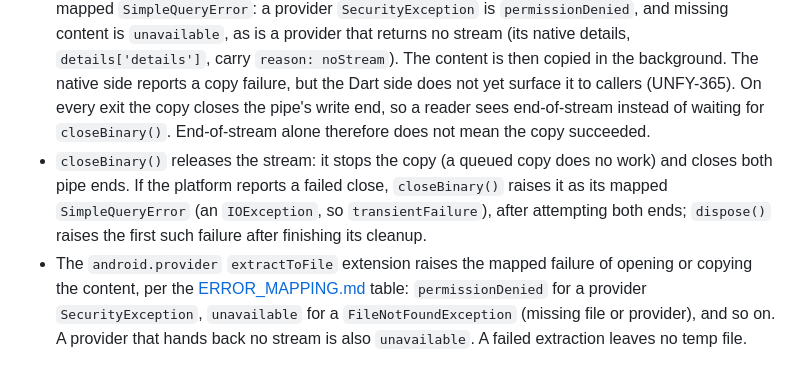
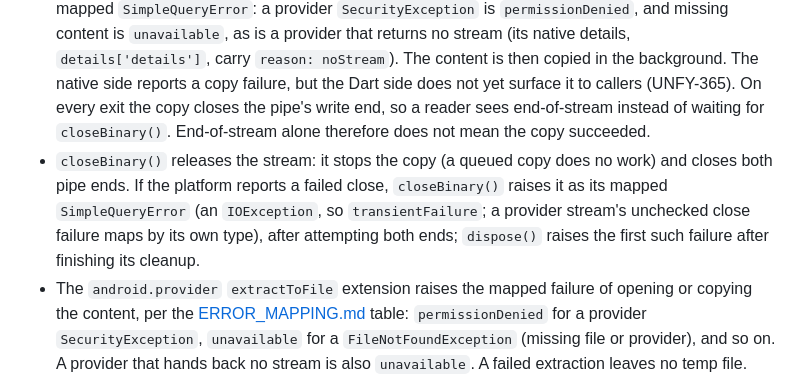
Before and after one commit to jake-dev-99/simple-query, a Markdown page: docs/API_SEMANTICS.md, the part around the change. GitHub-like rendering.

Commit message:
docs(UNFY-364): note unchecked close failures from closeBinary()
Co-Authored-By: Claude Opus 5.5 <noreply@anthropic.com>

```diff
--- a/docs/API_SEMANTICS.md
+++ b/docs/API_SEMANTICS.md
@@ -41,7 +41,7 @@ Since `simple_query_android` 0.3.0, no Android host call lets a raw `PlatformExc
 - The permission pre-flight `SimpleQueryError(permissionDenied)` carries the request's `domain` and operation, and its `details.permissions` name the OS permissions to request. A provider-raised denial has no such list; its `details.nativeType` names the exception (e.g. `java.lang.SecurityException`).
 - `observe()`: a failed observer registration is delivered to listeners as a stream error. A failed unregistration has no listener left to receive it, so its mapped error goes to the zone's uncaught-error handler. That covers a cancel, and a registration that completes after its only listener cancelled.
 - `openBinary()` opens the provider content before it returns, so a failure to open it throws as its mapped `SimpleQueryError`: a provider `SecurityException` is `permissionDenied`, and missing content is `unavailable`, as is a provider that returns no stream (its native details, `details['details']`, carry `reason: noStream`). The content is then copied in the background. The native side reports a copy failure, but the Dart side does not yet surface it to callers (UNFY-365). On every exit the copy closes the pipe's write end, so a reader sees end-of-stream instead of waiting for `closeBinary()`. End-of-stream alone therefore does not mean the copy succeeded.
-- `closeBinary()` releases the stream: it stops the copy (a queued copy does no work) and closes both pipe ends. If the platform reports a failed close, `closeBinary()` raises it as its mapped `SimpleQueryError` (an `IOException`, so `transientFailure`), after attempting both ends; `dispose()` raises the first such failure after finishing its cleanup.
+- `closeBinary()` releases the stream: it stops the copy (a queued copy does no work) and closes both pipe ends. If the platform reports a failed close, `closeBinary()` raises it as its mapped `SimpleQueryError` (an `IOException`, so `transientFailure`; a provider stream's unchecked close failure maps by its own type), after attempting both ends; `dispose()` raises the first such failure after finishing its cleanup.
 - The `android.provider` `extractToFile` extension raises the mapped failure of opening or copying the content, per the [ERROR_MAPPING.md](ERROR_MAPPING.md#android-host-errors) table: `permissionDenied` for a provider `SecurityException`, `unavailable` for a `FileNotFoundException` (missing file or provider), and so on. A provider that hands back no stream is also `unavailable`. A failed extraction leaves no temp file.
 - `dispose()` runs every cleanup step (observer unregistration, binary stream close, event stream close) even when a host call fails, then throws the first failure.
 - `unavailable` means only that the provider or host could not be reached. A failure no rule covers is `transientFailure`, so code that tolerates `unavailable` (for example, an optional provider) does not hide unrelated bugs.
```
